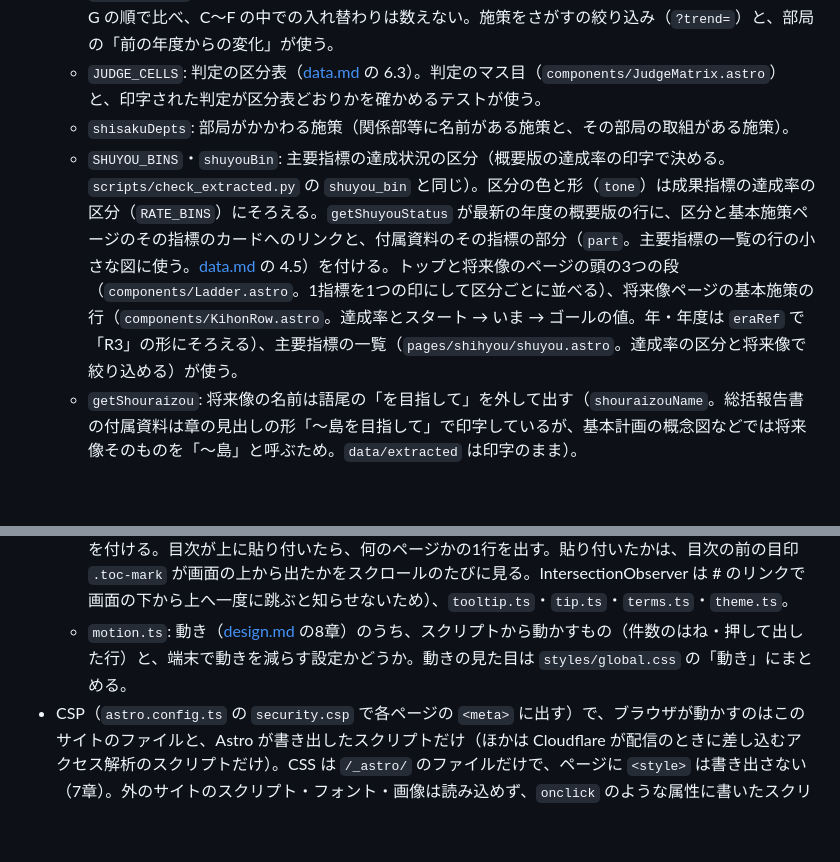
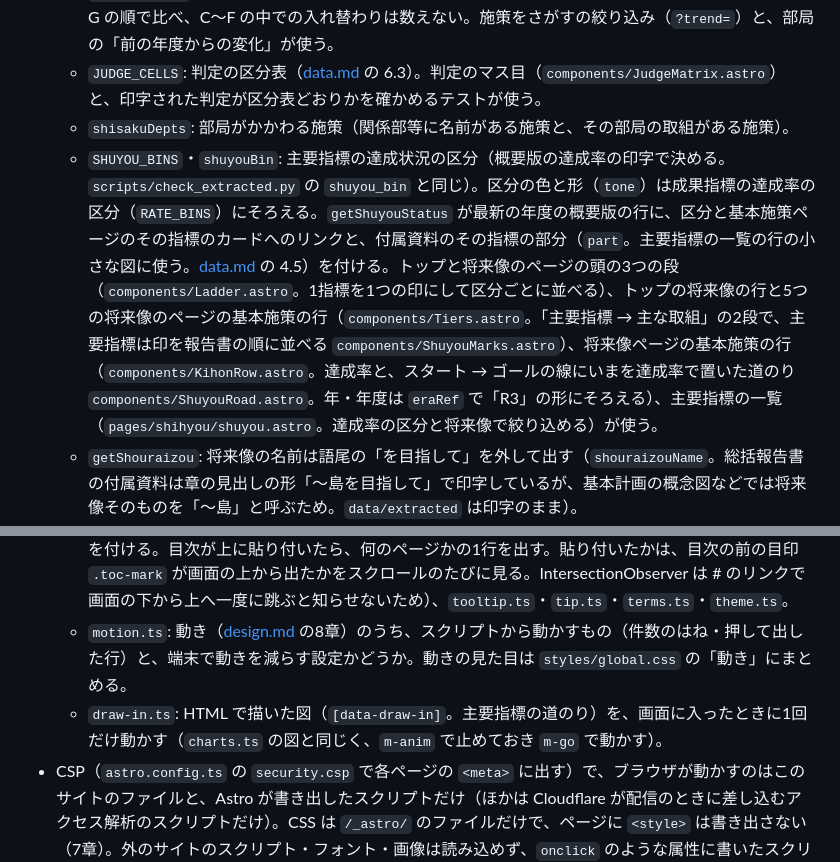
Before and after one commit to saboyutaka/okinawa-pdca, a Markdown page: docs/site.md, 2 parts joined by grey strips. GitHub-like rendering; blank space fills up the shorter version.

Commit message:
docs: 主要指標の2段・道のりの部品と draw-in.ts を書く（#93）
Co-Authored-By: Claude Opus 5.5 <noreply@anthropic.com>

```diff
--- a/docs/site.md
+++ b/docs/site.md
@@ -11,7 +11,7 @@
   - `JUDGE_TRENDS`: 施策の判定の移り変わり（上がった・下がった・3年続けて遅れ）。A → B → C〜F → G の順で比べ、C〜F の中での入れ替わりは数えない。施策をさがすの絞り込み（`?trend=`）と、部局の「前の年度からの変化」が使う。
   - `JUDGE_CELLS`: 判定の区分表（[data.md](data.md) の 6.3）。判定のマス目（`components/JudgeMatrix.astro`）と、印字された判定が区分表どおりかを確かめるテストが使う。
   - `shisakuDepts`: 部局がかかわる施策（関係部等に名前がある施策と、その部局の取組がある施策）。
-  - `SHUYOU_BINS`・`shuyouBin`: 主要指標の達成状況の区分（概要版の達成率の印字で決める。`scripts/check_extracted.py` の `shuyou_bin` と同じ）。区分の色と形（`tone`）は成果指標の達成率の区分（`RATE_BINS`）にそろえる。`getShuyouStatus` が最新の年度の概要版の行に、区分と基本施策ページのその指標のカードへのリンクと、付属資料のその指標の部分（`part`。主要指標の一覧の行の小さな図に使う。[data.md](data.md) の 4.5）を付ける。トップと将来像のページの頭の3つの段（`components/Ladder.astro`。1指標を1つの印にして区分ごとに並べる）、将来像ページの基本施策の行（`components/KihonRow.astro`。達成率とスタート → いま → ゴールの値。年・年度は `eraRef` で「R3」の形にそろえる）、主要指標の一覧（`pages/shihyou/shuyou.astro`。達成率の区分と将来像で絞り込める）が使う。
+  - `SHUYOU_BINS`・`shuyouBin`: 主要指標の達成状況の区分（概要版の達成率の印字で決める。`scripts/check_extracted.py` の `shuyou_bin` と同じ）。区分の色と形（`tone`）は成果指標の達成率の区分（`RATE_BINS`）にそろえる。`getShuyouStatus` が最新の年度の概要版の行に、区分と基本施策ページのその指標のカードへのリンクと、付属資料のその指標の部分（`part`。主要指標の一覧の行の小さな図に使う。[data.md](data.md) の 4.5）を付ける。トップと将来像のページの頭の3つの段（`components/Ladder.astro`。1指標を1つの印にして区分ごとに並べる）、トップの将来像の行と5つの将来像のページの基本施策の行（`components/Tiers.astro`。「主要指標 → 主な取組」の2段で、主要指標は印を報告書の順に並べる `components/ShuyouMarks.astro`）、将来像ページの基本施策の行（`components/KihonRow.astro`。達成率と、スタート → ゴールの線にいまを達成率で置いた道のり `components/ShuyouRoad.astro`。年・年度は `eraRef` で「R3」の形にそろえる）、主要指標の一覧（`pages/shihyou/shuyou.astro`。達成率の区分と将来像で絞り込める）が使う。
   - `getShouraizou`: 将来像の名前は語尾の「を目指して」を外して出す（`shouraizouName`。総括報告書の付属資料は章の見出しの形「〜島を目指して」で印字しているが、基本計画の概念図などでは将来像そのものを「〜島」と呼ぶため。`data/extracted` は印字のまま）。
   - `countJudges`: 施策の最新の年度の判定の内訳（A〜G と判定なし）。判定のマス目（トップ・将来像・部局・テーマ）と、ページの説明文（6章）が使う。
   - `lib/heads.ts`: ページの頭に出す最新の年度の数（施策・基本施策・将来像・くらしのテーマ・部局ごとの、施策の判定・主な取組の進捗状況・成果指標の達成率の内訳）。ページの説明文と SNS のカードの画像（6章）が使い、ページの判定のマス目も同じ数を出す。
@@ -38,6 +38,7 @@
   - `show-more.ts`: `ul[data-more="N"]` の N 件より後を隠し、「さらに表示」で出す（スクリプトが動かないときは全部見える。残りが2件以下なら畳まない）。
   - `disclosure.ts`（# の行き先の details を開く・押して開いたときの動き）、`print.ts`（印刷の直前に details を開き、ダークをライトにし、`html.printing` でページを紙の幅にそろえる。印刷が終わったら戻す。`charts.ts` より前に読み込み、図は印刷の前後に描き直す）、`scroll-hint.ts`（横にすべらせる帯の端をぼかす）、`toc.ts`（ページ内の目次 `components/Toc.astro` で、いま読んでいる節に印を付ける。目次が上に貼り付いたら、何のページかの1行を出す。貼り付いたかは、目次の前の目印 `.toc-mark` が画面の上から出たかをスクロールのたびに見る。IntersectionObserver は # のリンクで画面の下から上へ一度に跳ぶと知らせないため）、`tooltip.ts`・`tip.ts`・`terms.ts`・`theme.ts`。
   - `motion.ts`: 動き（[design.md](design.md) の8章）のうち、スクリプトから動かすもの（件数のはね・押して出した行）と、端末で動きを減らす設定かどうか。動きの見た目は `styles/global.css` の「動き」にまとめる。
+  - `draw-in.ts`: HTML で描いた図（`[data-draw-in]`。主要指標の道のり）を、画面に入ったときに1回だけ動かす（`charts.ts` の図と同じく、`m-anim` で止めておき `m-go` で動かす）。
 - CSP（`astro.config.ts` の `security.csp` で各ページの `<meta>` に出す）で、ブラウザが動かすのはこのサイトのファイルと、Astro が書き出したスクリプトだけ（ほかは Cloudflare が配信のときに差し込むアクセス解析のスクリプトだけ）。CSS は `/_astro/` のファイルだけで、ページに `<style>` は書き出さない（7章）。外のサイトのスクリプト・フォント・画像は読み込めず、`onclick` のような属性に書いたスクリプト・`javascript:` のリンク・`eval` は動かない（style 属性は許している）。
   - `<script is:inline>` は Astro がハッシュを足さないので、`layouts/Base.astro` のように中身を文字列にして `set:html` で出し、同じ文字列のハッシュを `Astro.csp.insertScriptHash` で足す。
   - 違反はブラウザのエラーになり、`make shot` で `NG` と出る。
```
Also changed, not shown: docs/design.md (+1 -1 lines).
